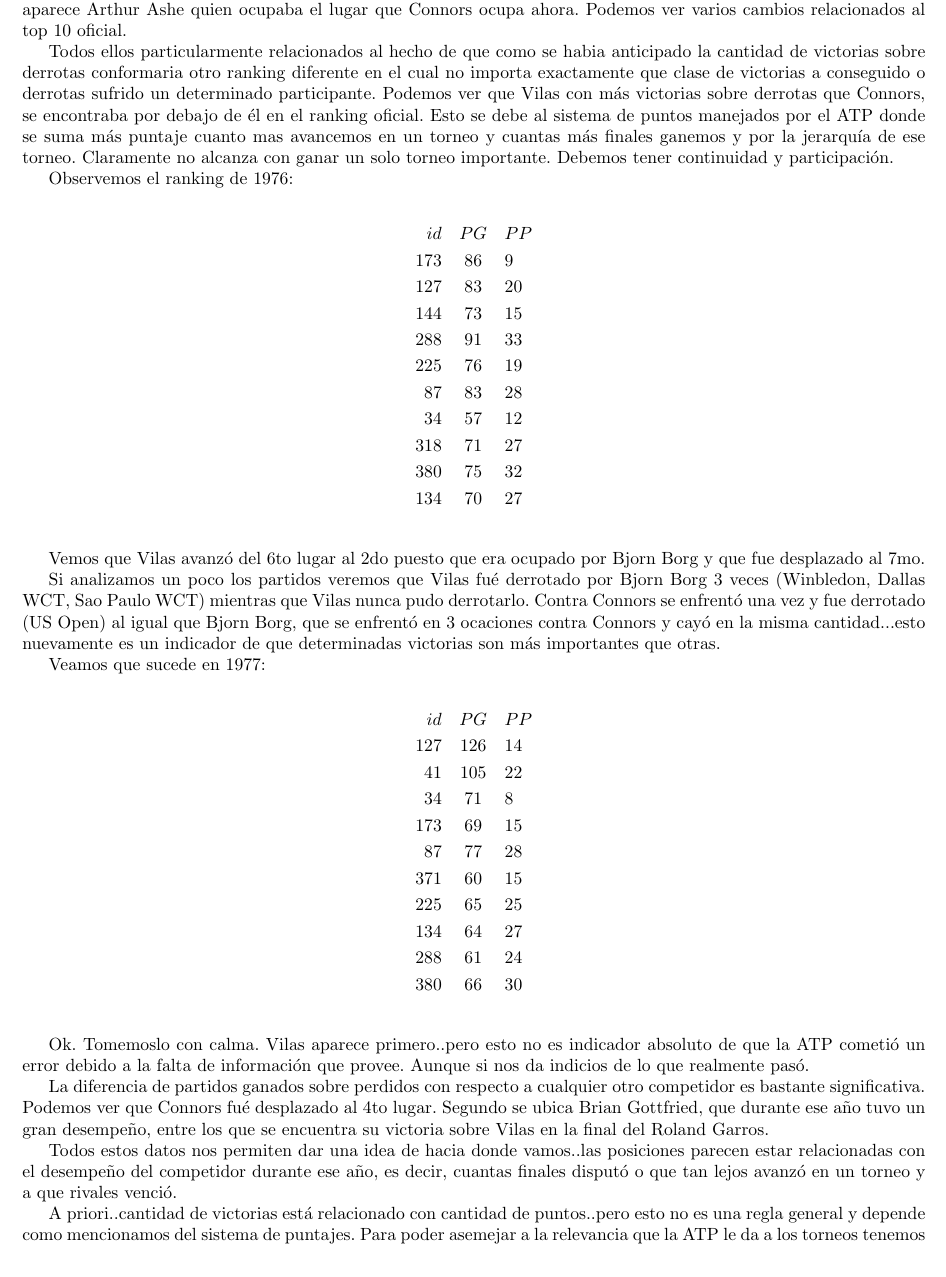
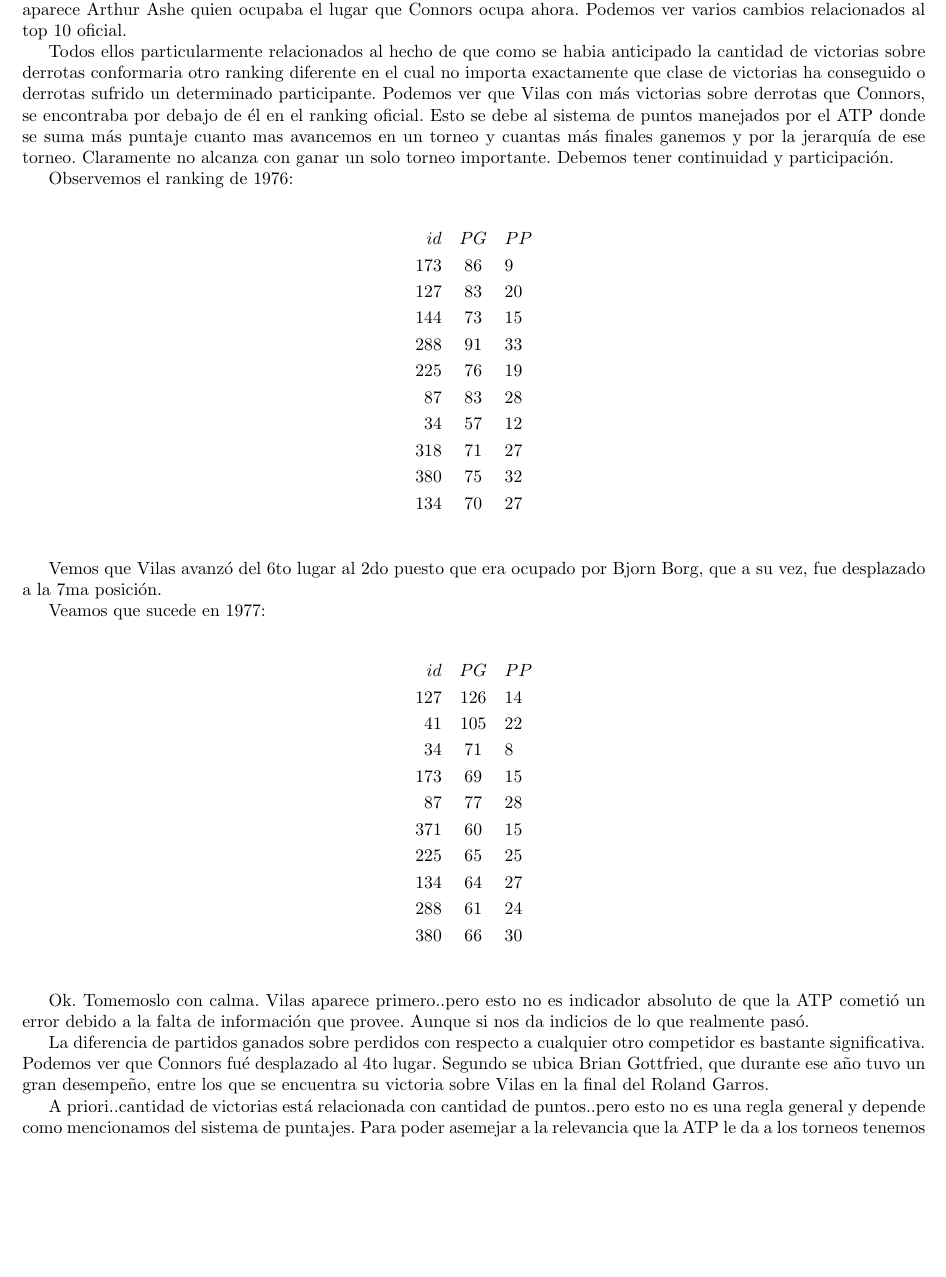
Before and after one commit to mbaigorria/metnum, a LaTeX document (tp2/docs/informe.tex, which reads tp2/docs/exp/ATPRanking.tex): part of page 16 of 29, cut so that both start at the same text, the shorter picture padded with empty space. Compiled offline with pdfLaTeX.

Commit message:
cambios atp ranking

```diff
--- a/tp2/docs/exp/ATPRanking.tex
+++ b/tp2/docs/exp/ATPRanking.tex
@@ -77,7 +77,7 @@ id & PG & PP \\
 
 Podemos ver que Vilas no aparece segundo, si no tercero. Connors fue desplazado al 4to lugar y en primer lugar aparece Arthur Ashe quien ocupaba el lugar que Connors ocupa ahora. Podemos ver varios cambios relacionados al top 10 oficial.
 
-Todos ellos particularmente relacionados al hecho de que como se habia anticipado la cantidad de victorias sobre derrotas conformaria otro ranking diferente en el cual no importa exactamente que clase de victorias a conseguido o derrotas sufrido un determinado participante. Podemos ver que Vilas con más victorias sobre derrotas que Connors, se encontraba por debajo de él en el ranking oficial. Esto se debe al sistema de puntos manejados por el ATP donde se suma más puntaje cuanto mas avancemos en un torneo y cuantas más finales ganemos y por la jerarquía de ese torneo. Claramente no alcanza con ganar un solo torneo importante. Debemos tener continuidad y participación.
+Todos ellos particularmente relacionados al hecho de que como se habia anticipado la cantidad de victorias sobre derrotas conformaria otro ranking diferente en el cual no importa exactamente que clase de victorias ha conseguido o derrotas sufrido un determinado participante. Podemos ver que Vilas con más victorias sobre derrotas que Connors, se encontraba por debajo de él en el ranking oficial. Esto se debe al sistema de puntos manejados por el ATP donde se suma más puntaje cuanto mas avancemos en un torneo y cuantas más finales ganemos y por la jerarquía de ese torneo. Claramente no alcanza con ganar un solo torneo importante. Debemos tener continuidad y participación.
 
 Observemos el ranking de 1976:
 
@@ -95,9 +95,7 @@ id & PG & PP \\
 134 & 70 & 27 \\
 \end{eqnarray*}
 
-Vemos que Vilas avanzó del 6to lugar al 2do puesto que era ocupado por  Bjorn Borg y que fue desplazado al 7mo.
-
-Si analizamos un poco los partidos veremos que Vilas fué derrotado por Bjorn Borg 3 veces (Winbledon, Dallas WCT, Sao Paulo WCT) mientras que Vilas nunca pudo derrotarlo. Contra Connors se enfrentó una vez y fue derrotado (US Open) al igual que Bjorn Borg, que se enfrentó en 3 ocaciones contra Connors y cayó en la misma cantidad...esto nuevamente es un indicador de que determinadas victorias son más importantes que otras.
+Vemos que Vilas avanzó del 6to lugar al 2do puesto que era ocupado por Bjorn Borg, que a su vez, fue desplazado a la 7ma posición.
 
 Veamos que sucede en 1977:
 
@@ -119,9 +117,7 @@ Ok. Tomemoslo con calma. Vilas aparece primero..pero esto no es indicador absolu
 
 La diferencia de partidos ganados sobre perdidos con respecto a cualquier otro competidor es bastante significativa. Podemos ver que Connors fué desplazado al 4to lugar. Segundo se ubica Brian Gottfried, que durante ese año tuvo un gran desempeño, entre los que se encuentra su victoria sobre Vilas en la final del Roland Garros.
 
-Todos estos datos nos permiten dar una idea de hacia donde vamos..las posiciones parecen estar relacionadas con el desempeño del competidor durante ese año, es decir, cuantas finales disputó o que tan lejos avanzó en un torneo y a que rivales venció.
-
-A priori..cantidad de victorias está relacionado con cantidad de puntos..pero esto no es una regla general y depende como mencionamos del sistema de puntajes. Para poder asemejar a la relevancia que la ATP le da a los torneos tenemos que utilizar un algoritmo que aproveche esa carácteristica lo mejor posible. Para esto haremos uso del modelo GeM y analizaremos sus resultados. Esperariamos que los mismos se parezcan al ranking oficial con ciertas variaciones, pero como minimo se mantengan los mismos en el top 10 que el ranking oficial.
+A priori..cantidad de victorias está relacionada con cantidad de puntos..pero esto no es una regla general y depende como mencionamos del sistema de puntajes. Para poder asemejar a la relevancia que la ATP le da a los torneos tenemos que utilizar un algoritmo que aproveche esa carácteristica lo mejor posible. Para esto haremos uso del modelo GeM y analizaremos sus resultados. Esperamos que los mismos se parezcan al ranking oficial, obviamente, con ciertas variaciones.
 
 Utilizaremos los siguientes parámetros para generar los 3 rankings:
 
```
Also changed, not shown: tp2/docs/exp/ATPRanking.tex (7 more changed lines).
